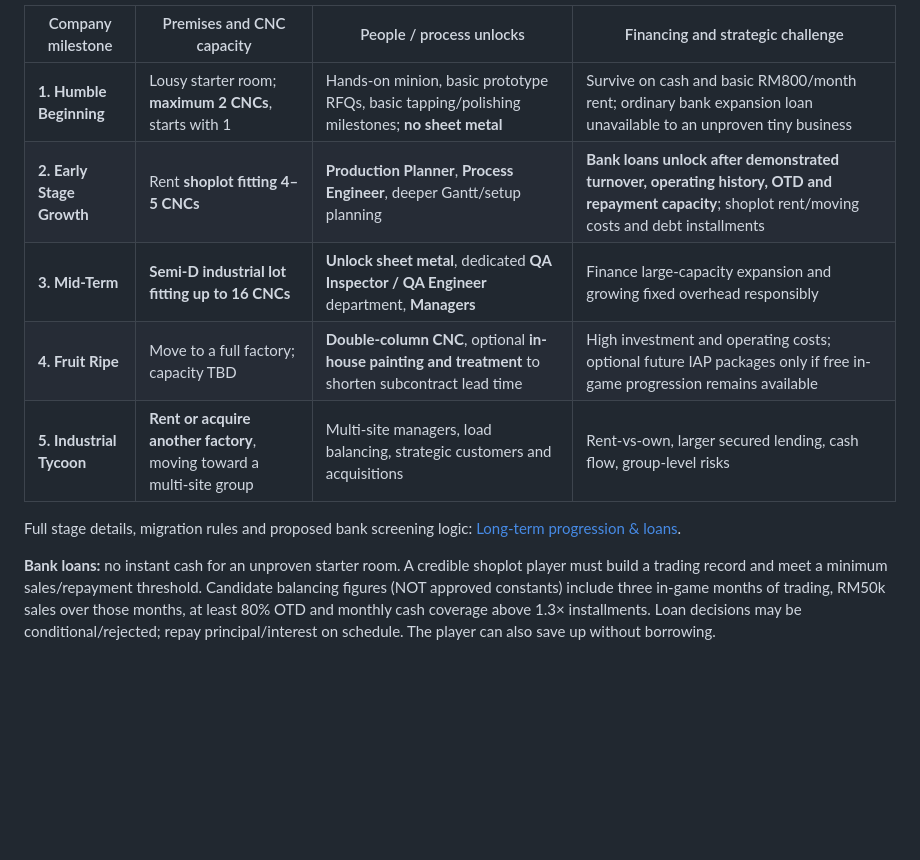
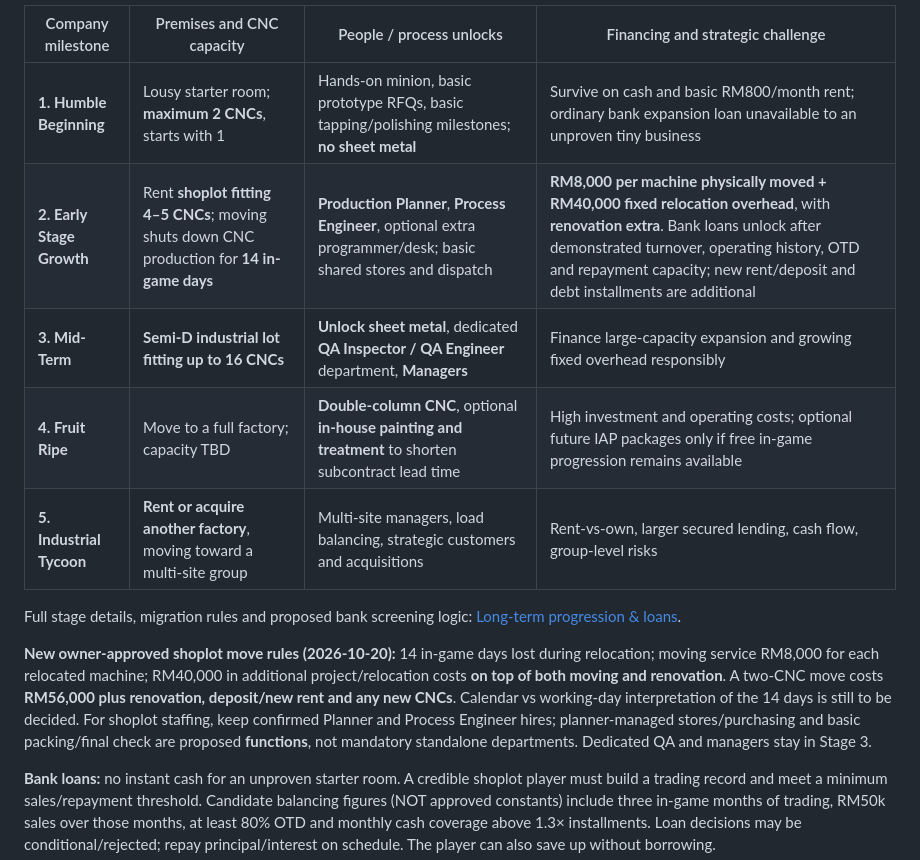
Before and after one commit to lohzhi27-gif/factory-empire, a Markdown page: docs/DEVELOPMENT_ROADMAP.md, the part around the change. Rendered like a GitHub page; blank space fills up the shorter version.

Commit message:
roadmap: Stage 2 14-day shutdown, RM8k/machine + RM40k cost and lean departments

```diff
--- a/docs/DEVELOPMENT_ROADMAP.md
+++ b/docs/DEVELOPMENT_ROADMAP.md
@@ -32,12 +32,15 @@ The owner's future factory journey contains **five in-game milestones**. These a
 | Company milestone | Premises and CNC capacity | People / process unlocks | Financing and strategic challenge |
 |---|---|---|---|
 | **1. Humble Beginning** | Lousy starter room; **maximum 2 CNCs**, starts with 1 | Hands-on minion, basic prototype RFQs, basic tapping/polishing milestones; **no sheet metal** | Survive on cash and basic RM800/month rent; ordinary bank expansion loan unavailable to an unproven tiny business |
-| **2. Early Stage Growth** | Rent **shoplot fitting 4–5 CNCs** | **Production Planner**, **Process Engineer**, deeper Gantt/setup planning | **Bank loans unlock after demonstrated turnover, operating history, OTD and repayment capacity**; shoplot rent/moving costs and debt installments |
+| **2. Early Stage Growth** | Rent **shoplot fitting 4–5 CNCs**; moving shuts down CNC production for **14 in-game days** | **Production Planner**, **Process Engineer**, optional extra programmer/desk; basic shared stores and dispatch | **RM8,000 per machine physically moved + RM40,000 fixed relocation overhead**, with **renovation extra**. Bank loans unlock after demonstrated turnover, operating history, OTD and repayment capacity; new rent/deposit and debt installments are additional |
 | **3. Mid-Term** | **Semi-D industrial lot fitting up to 16 CNCs** | **Unlock sheet metal**, dedicated **QA Inspector / QA Engineer** department, **Managers** | Finance large-capacity expansion and growing fixed overhead responsibly |
 | **4. Fruit Ripe** | Move to a full factory; capacity TBD | **Double-column CNC**, optional **in-house painting and treatment** to shorten subcontract lead time | High investment and operating costs; optional future IAP packages only if free in-game progression remains available |
 | **5. Industrial Tycoon** | **Rent or acquire another factory**, moving toward a multi-site group | Multi-site managers, load balancing, strategic customers and acquisitions | Rent-vs-own, larger secured lending, cash flow, group-level risks |
 
 Full stage details, migration rules and proposed bank screening logic: [Long-term progression & loans](LONG_TERM_PROGRESSION.md).
+
+**New owner-approved shoplot move rules (2026-10-20):** 14 in-game days lost during relocation; moving service RM8,000 for each relocated machine; RM40,000 in additional project/relocation costs **on top of both moving and renovation**. A two-CNC move costs **RM56,000 plus renovation, deposit/new rent and any new CNCs**. Calendar vs working-day interpretation of the 14 days is still to be decided. For shoplot staffing, keep confirmed Planner and Process Engineer hires; planner-managed stores/purchasing and basic packing/final check are proposed **functions**, not mandatory standalone departments. Dedicated QA and managers stay in Stage 3.
+
 
 **Bank loans:** no instant cash for an unproven starter room. A credible shoplot player must build a trading record and meet a minimum sales/repayment threshold. Candidate balancing figures (NOT approved constants) include three in-game months of trading, RM50k sales over those months, at least 80% OTD and monthly cash coverage above 1.3× installments. Loan decisions may be conditional/rejected; repay principal/interest on schedule. The player can also save up without borrowing.
 
```
